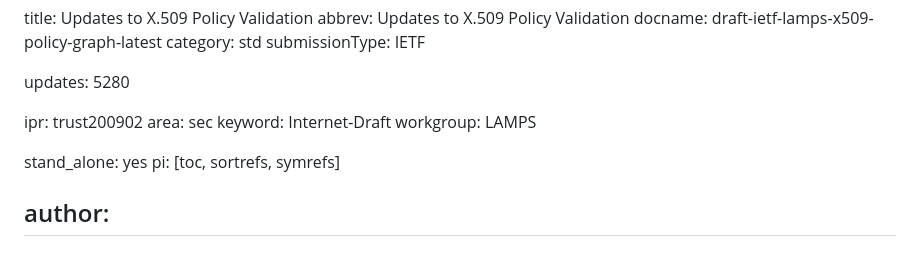
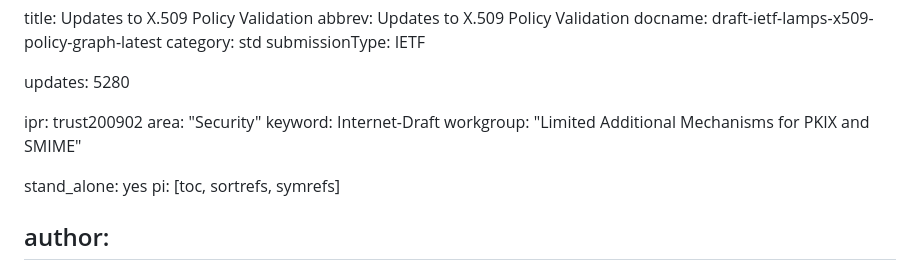
Before and after one commit to davidben/x509-policy-graph, a Markdown page: draft-ietf-lamps-x509-policy-graph.md, the part around the change. Drawn GitHub-style.

Commit message:
Automatic update of venue information

```diff
--- a/draft-ietf-lamps-x509-policy-graph.md
+++ b/draft-ietf-lamps-x509-policy-graph.md
@@ -8,9 +8,9 @@ submissionType: IETF
 updates: 5280
 
 ipr: trust200902
-area: sec
+area: "Security"
 keyword: Internet-Draft
-workgroup: LAMPS
+workgroup: "Limited Additional Mechanisms for PKIX and SMIME"
 
 stand_alone: yes
 pi: [toc, sortrefs, symrefs]
```
